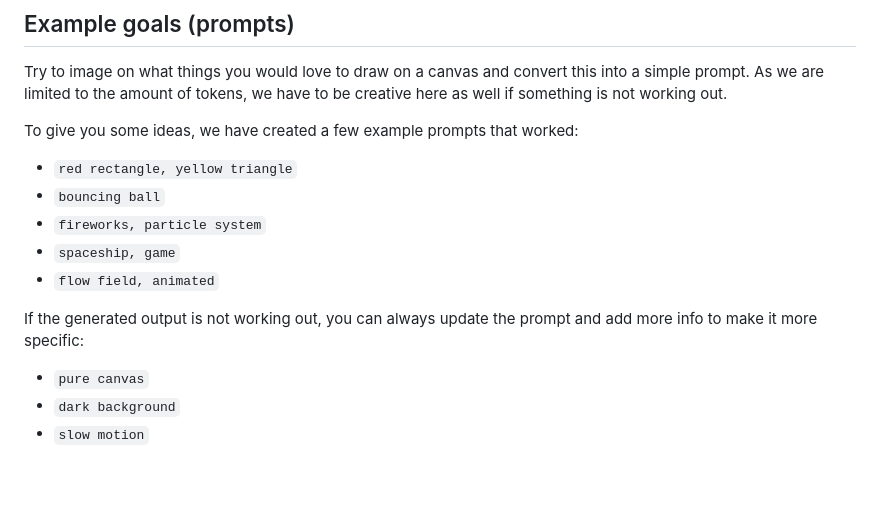
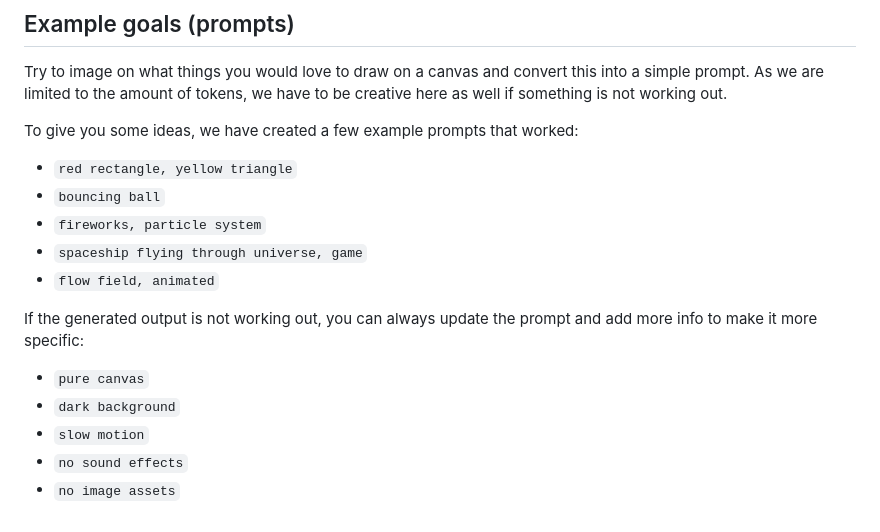
Before and after one commit to failfa-st/fail2, a Markdown page: README.md, the part around the change printed below. Rendered like a GitHub page; blank space fills up the shorter version.

```diff
--- a/README.md
+++ b/README.md
@@ -124,7 +124,7 @@ To give you some ideas, we have created a few example prompts that worked:
 - `red rectangle, yellow triangle`
 - `bouncing ball`
 - `fireworks, particle system`
-- `spaceship, game`
+- `spaceship flying through universe, game`
 - `flow field, animated`
 
 If the generated output is not working out, you can always update the prompt and add more info to
@@ -133,3 +133,5 @@ make it more specific:
 - `pure canvas`
 - `dark background`
 - `slow motion`
+- `no sound effects`
+- `no image assets`
```
Also changed, not shown: other parts of README.md (+6 -6 lines).
